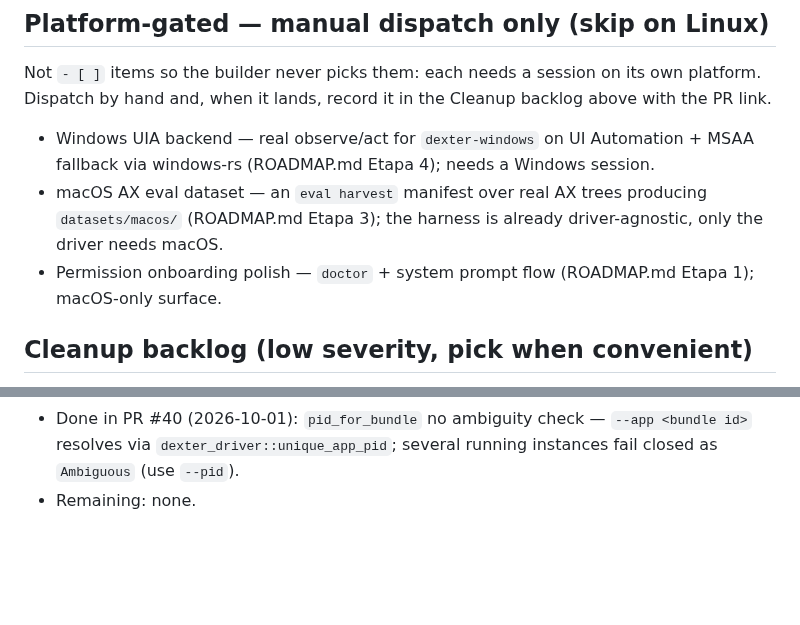
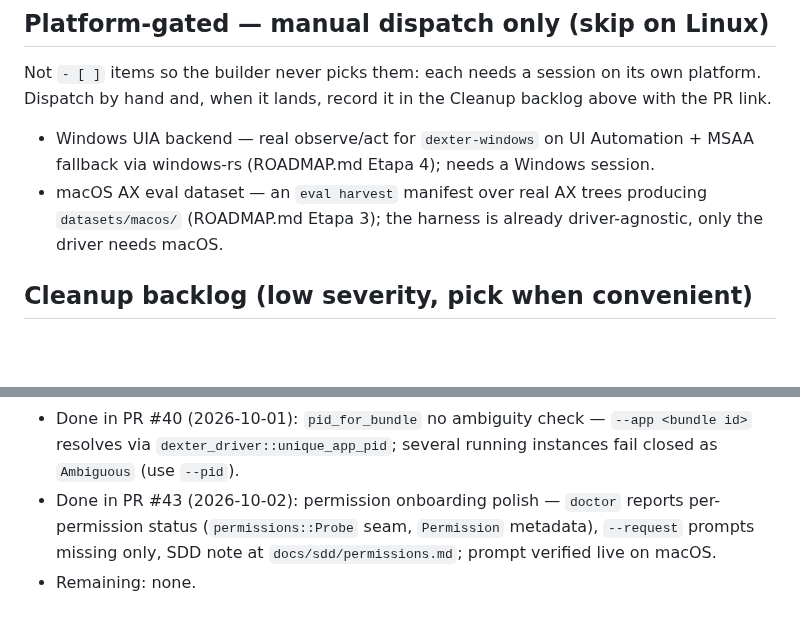
Before and after one commit to Shugar03/dexter, a Markdown page: docs/roadmap.md, 2 parts joined by grey strips. GitHub-like rendering; blank space fills up the shorter version.

Commit message:
docs: roadmap — permission onboarding polish done (#43)
Co-Authored-By: Devin AI <158243242+devin-ai-integration[bot]@users.noreply.github.com>

```diff
--- a/docs/roadmap.md
+++ b/docs/roadmap.md
@@ -116,8 +116,6 @@ record it in the Cleanup backlog above with the PR link.
 - macOS AX eval dataset — an `eval harvest` manifest over real AX
   trees producing `datasets/macos/` (ROADMAP.md Etapa 3); the harness
   is already driver-agnostic, only the driver needs macOS.
-- Permission onboarding polish — `doctor` + system prompt flow
-  (ROADMAP.md Etapa 1); macOS-only surface.
 
 ## Cleanup backlog (low severity, pick when convenient)
 
@@ -163,4 +161,8 @@ record it in the Cleanup backlog above with the PR link.
 - Done in PR #40 (2026-10-01): `pid_for_bundle` no ambiguity check
   — `--app <bundle id>` resolves via `dexter_driver::unique_app_pid`;
   several running instances fail closed as `Ambiguous` (use `--pid`).
+- Done in PR #43 (2026-10-02): permission onboarding polish —
+  `doctor` reports per-permission status (`permissions::Probe` seam,
+  `Permission` metadata), `--request` prompts missing only, SDD note
+  at `docs/sdd/permissions.md`; prompt verified live on macOS.
 - Remaining: none.
```
